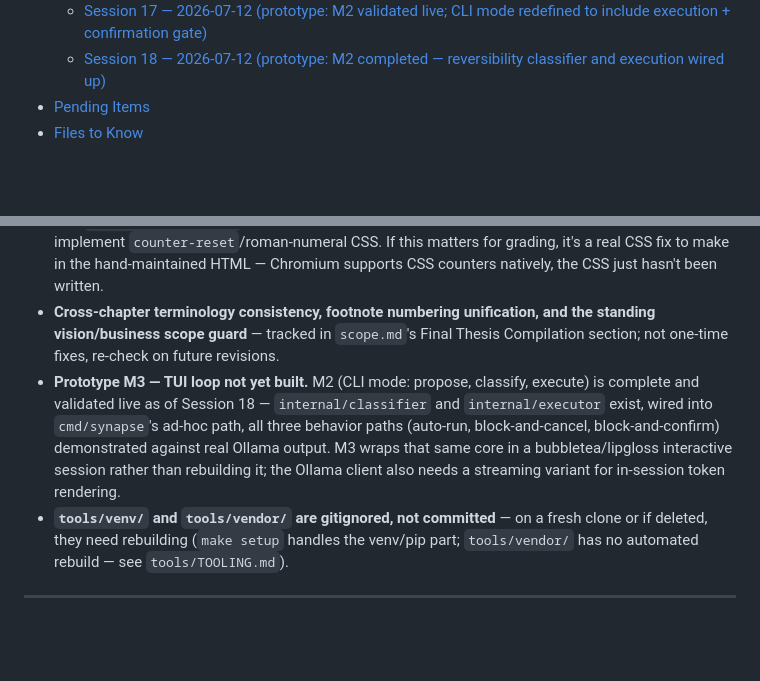
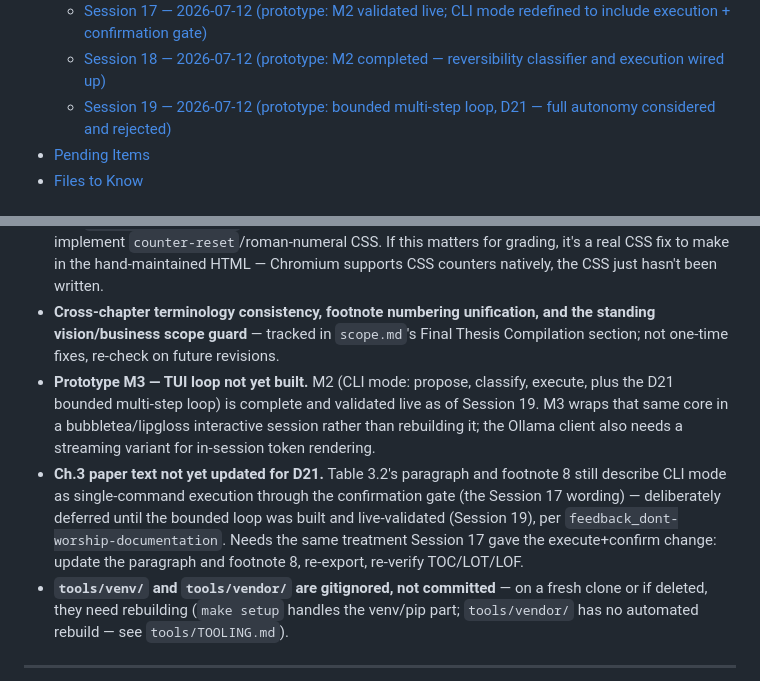
Before and after one commit to willardcsoriano/thesis, a Markdown page: docs/session.md, 2 parts joined by grey strips. Rendered like a GitHub page; blank space fills up the shorter version.

```diff
--- a/docs/session.md
+++ b/docs/session.md
@@ -25,6 +25,7 @@ This is the handoff document between working sessions on the thesis project —
   - [Session 16 — 2026-07-12 (Paged.js retired; endnotes/flat variant is the living document again)](#session-16-2026-07-12-pagedjs-retired-endnotesflat-variant-is-the-living-document-again)
   - [Session 17 — 2026-07-12 (prototype: M2 validated live; CLI mode redefined to include execution + confirmation gate)](#session-17-2026-07-12-prototype-m2-validated-live-cli-mode-redefined-to-include-execution-confirmation-gate)
   - [Session 18 — 2026-07-12 (prototype: M2 completed — reversibility classifier and execution wired up)](#session-18-2026-07-12-prototype-m2-completed-reversibility-classifier-and-execution-wired-up)
+  - [Session 19 — 2026-07-12 (prototype: bounded multi-step loop, D21 — full autonomy considered and rejected)](#session-19-2026-07-12-prototype-bounded-multi-step-loop-d21-full-autonomy-considered-and-rejected)
 - [Pending Items](#pending-items)
 - [Files to Know](#files-to-know)
 
@@ -280,7 +285,8 @@ Applied Mapúa ITRD writing guidelines to both HTML submission files:
 - **Consolidated proposal page numbering is fully manual, not self-correcting.** Before Session 13, `tools/consolidate_proposal.py`'s two-pass build auto-detected the chapter/front-matter *starts* (APR/ACK/TOC/LOT/LOF/ABS/CH1/CH2/CH3/REF/APP) and only left sub-entries within Chapter 2/3 as hardcoded offsets. That script is retired (Session 13) — the consolidated HTML is hand-maintained directly now, so **every** TOC/LOT/LOF entry needs manual re-derivation via `find_page()` after any future edit. Search against distinctive body-text snippets, not bare heading titles — bare titles collide with the TOC's own text and return false early-page matches.
 - **Front matter still uses continuous Arabic page numbers, not the roman-numeral-then-restart scheme the writing guideline's sample TOC shows** (flagged Session 10, confirmed still open Session 11 and 16). `tools/export_pdf.py` (plain Chromium print-to-PDF, the only pipeline now in use) does not implement `counter-reset`/roman-numeral CSS. If this matters for grading, it's a real CSS fix to make in the hand-maintained HTML — Chromium supports CSS counters natively, the CSS just hasn't been written.
 - **Cross-chapter terminology consistency, footnote numbering unification, and the standing vision/business scope guard** — tracked in `scope.md`'s Final Thesis Compilation section; not one-time fixes, re-check on future revisions.
-- **Prototype M3 — TUI loop not yet built.** M2 (CLI mode: propose, classify, execute) is complete and validated live as of Session 18 — `internal/classifier` and `internal/executor` exist, wired into `cmd/synapse`'s ad-hoc path, all three behavior paths (auto-run, block-and-cancel, block-and-confirm) demonstrated against real Ollama output. M3 wraps that same core in a bubbletea/lipgloss interactive session rather than rebuilding it; the Ollama client also needs a streaming variant for in-session token rendering.
+- **Prototype M3 — TUI loop not yet built.** M2 (CLI mode: propose, classify, execute, plus the D21 bounded multi-step loop) is complete and validated live as of Session 19. M3 wraps that same core in a bubbletea/lipgloss interactive session rather than rebuilding it; the Ollama client also needs a streaming variant for in-session token rendering.
+- **Ch.3 paper text not yet updated for D21.** Table 3.2's paragraph and footnote 8 still describe CLI mode as single-command execution through the confirmation gate (the Session 17 wording) — deliberately deferred until the bounded loop was built and live-validated (Session 19), per `feedback_dont-worship-documentation`. Needs the same treatment Session 17 gave the execute+confirm change: update the paragraph and footnote 8, re-export, re-verify TOC/LOT/LOF.
 - **`tools/venv/` and `tools/vendor/` are gitignored, not committed** — on a fresh clone or if deleted, they need rebuilding (`make setup` handles the venv/pip part; `tools/vendor/` has no automated rebuild — see `tools/TOOLING.md`).
 
 ---
```
Also changed, not shown: other parts of docs/session.md (+4 -0 lines), prototype/build-order.md (+7 -6 lines).
